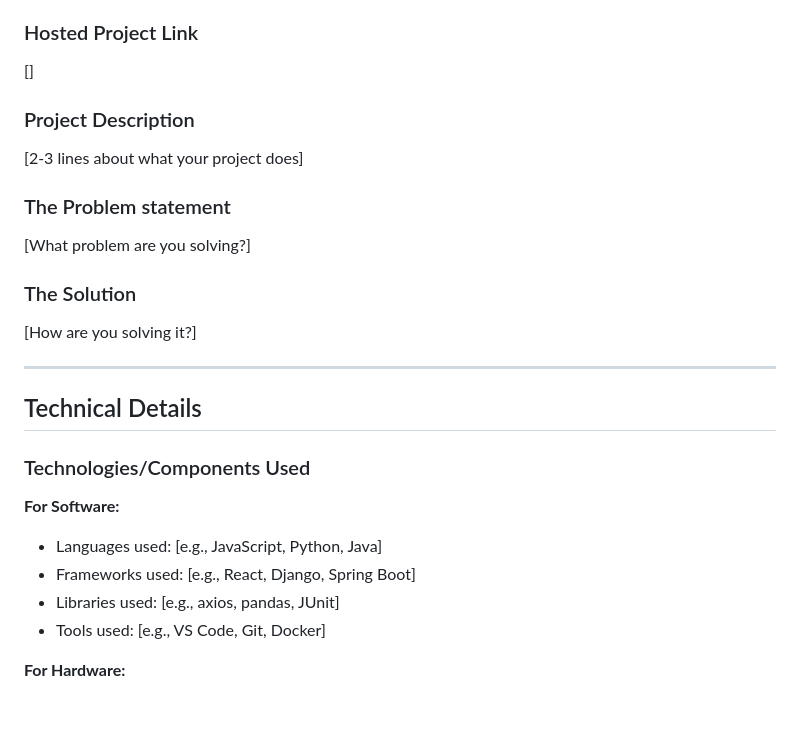
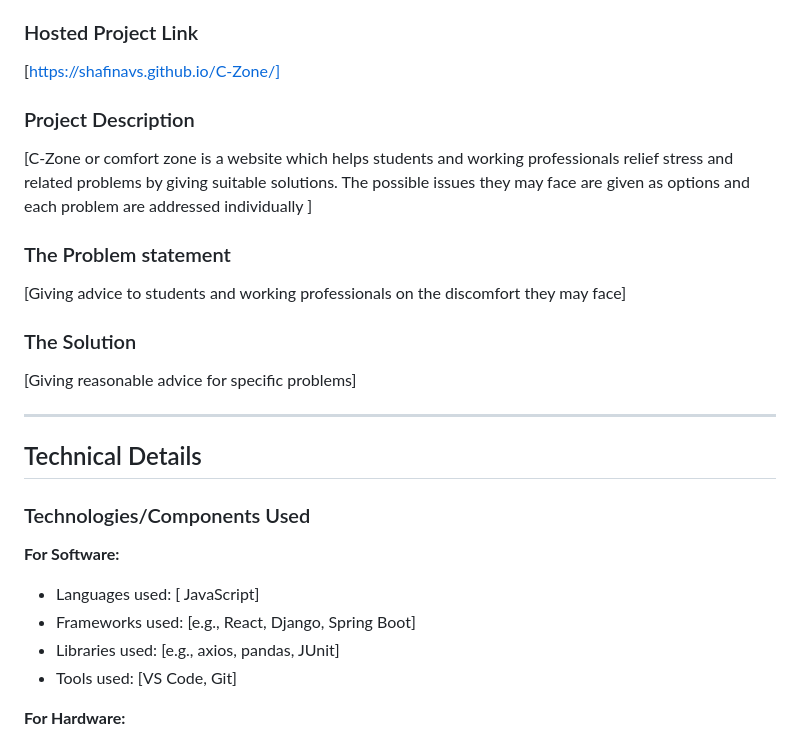
Before and after one commit to shafinavs/C-Zone, a Markdown page: README.md, the part around the change. Drawn GitHub-style; blank space fills up the shorter version.

```diff
--- a/README.md
+++ b/README.md
@@ -13,16 +13,16 @@
 - Member 2: [Anjala Parveen N] - [Ilahia College of Engineering and Technology]
 
 ### Hosted Project Link
-[]
+[https://shafinavs.github.io/C-Zone/]
 
 ### Project Description
-[2-3 lines about what your project does]
+[C-Zone or comfort zone is a website which helps students and working professionals  relief stress and related problems by giving suitable solutions. The possible issues they may face are given as options and each problem are addressed individually ]
 
 ### The Problem statement
-[What problem are you solving?]
+[Giving advice to students and working professionals on the discomfort they may face]
 
 ### The Solution
-[How are you solving it?]
+[Giving reasonable advice for specific problems]
 
 ---
 
@@ -31,10 +31,10 @@
 ### Technologies/Components Used
 
 **For Software:**
-- Languages used: [e.g., JavaScript, Python, Java]
+- Languages used: [ JavaScript]
 - Frameworks used: [e.g., React, Django, Spring Boot]
 - Libraries used: [e.g., axios, pandas, JUnit]
-- Tools used: [e.g., VS Code, Git, Docker]
+- Tools used: [VS Code, Git]
 
 **For Hardware:**
 - Main components: [List main components]
```
